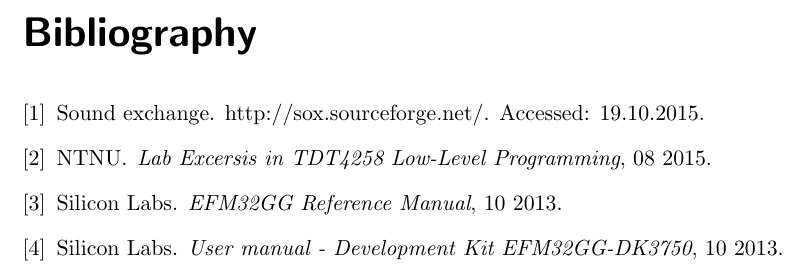
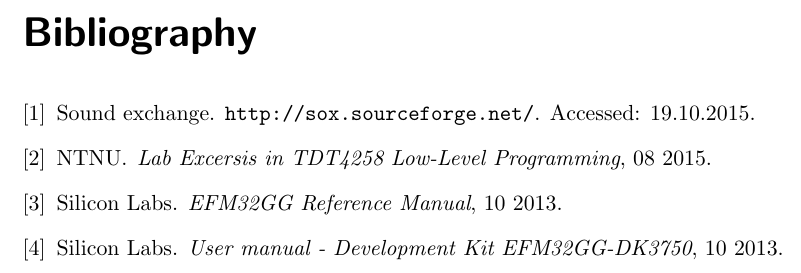
Before and after one commit to einhov/tdt4258, a LaTeX thesis (2/doc/main.tex): part of page 12 of 12, cut so that both start at the same text. Compiled offline with pdfLaTeX.

Commit message:
main url

```diff
--- a/2/doc/main.tex
+++ b/2/doc/main.tex
@@ -10,6 +10,7 @@
 \usepackage{natbib}
 \usepackage{graphicx}
 \usepackage{listings}
+\usepackage{url}
 
 \lstset{
 	basicstyle=\ttfamily,
```
